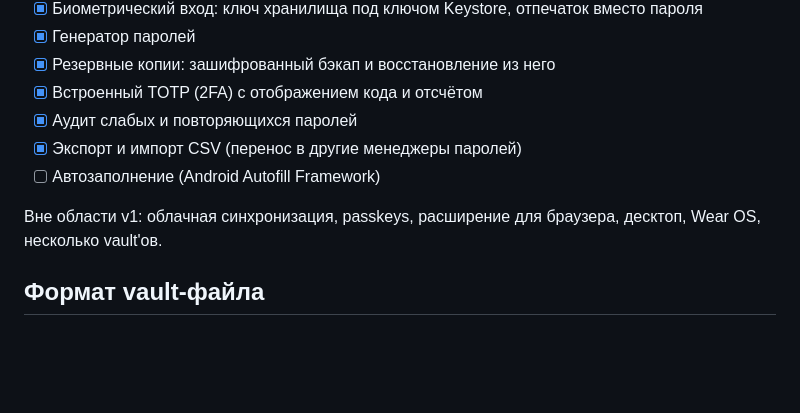
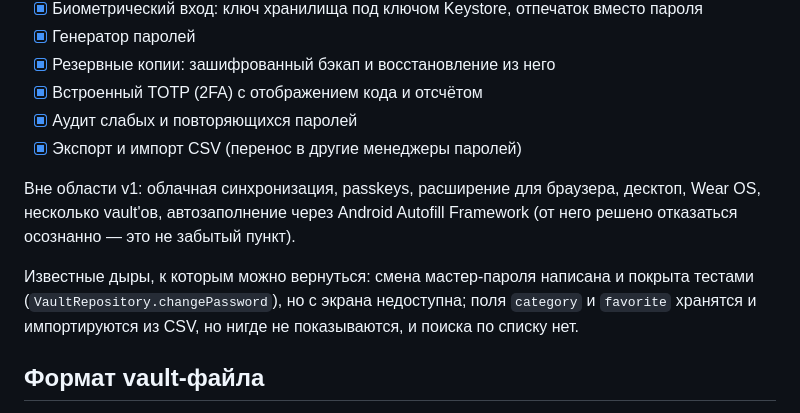
Before and after one commit to adminmik7/zamok, a Markdown page: README.md, the part around the change. GitHub-like rendering; blank space fills up the shorter version.

Commit message:
Close v1: autofill is out of scope, record the two known gaps
The roadmap still listed autofill as an open item, which is no longer
true - it was declined deliberately, not forgotten, and a stale roadmap
is a promise nobody is keeping.

Also written down, so the next person does not have to find them again:
the master password cannot be changed from any screen even though the
logic is written and tested, and category/favorite are stored and
imported but never shown, with no search over the list.

```diff
--- a/README.md
+++ b/README.md
@@ -51,10 +51,14 @@ gradle wrapper
 - [x] Встроенный TOTP (2FA) с отображением кода и отсчётом
 - [x] Аудит слабых и повторяющихся паролей
 - [x] Экспорт и импорт CSV (перенос в другие менеджеры паролей)
-- [ ] Автозаполнение (Android Autofill Framework)
 
 Вне области v1: облачная синхронизация, passkeys, расширение для браузера, десктоп, Wear OS,
-несколько vault'ов.
+несколько vault'ов, автозаполнение через Android Autofill Framework (от него решено отказаться
+осознанно — это не забытый пункт).
+
+Известные дыры, к которым можно вернуться: смена мастер-пароля написана и покрыта тестами
+(`VaultRepository.changePassword`), но с экрана недоступна; поля `category` и `favorite` хранятся
+и импортируются из CSV, но нигде не показываются, и поиска по списку нет.
 
 ## Формат vault-файла
 
```
